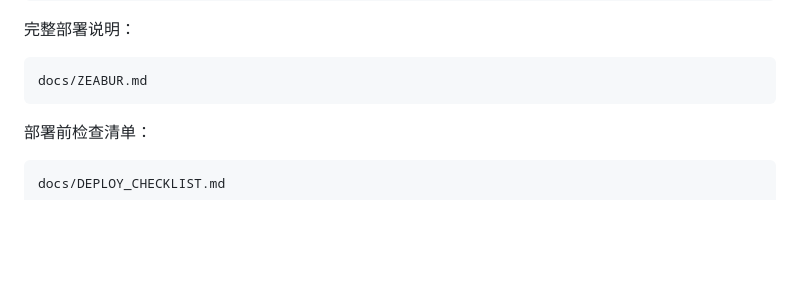
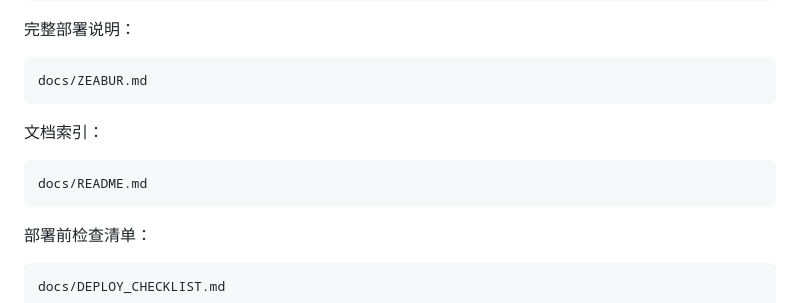
Before and after one commit to huahua6688/Telegram-AI-Bot-Pro, a Markdown page: README.md, the part around the change. Drawn GitHub-style; blank space fills up the shorter version.

```diff
--- a/README.md
+++ b/README.md
@@ -20,6 +20,10 @@ Zeabur 环境变量模板：
 完整部署说明：
 
     docs/ZEABUR.md
+
+文档索引：
+
+    docs/README.md
 
 部署前检查清单：
 
```
Also changed, not shown: docs/README.md (added, +40 -0 lines).
